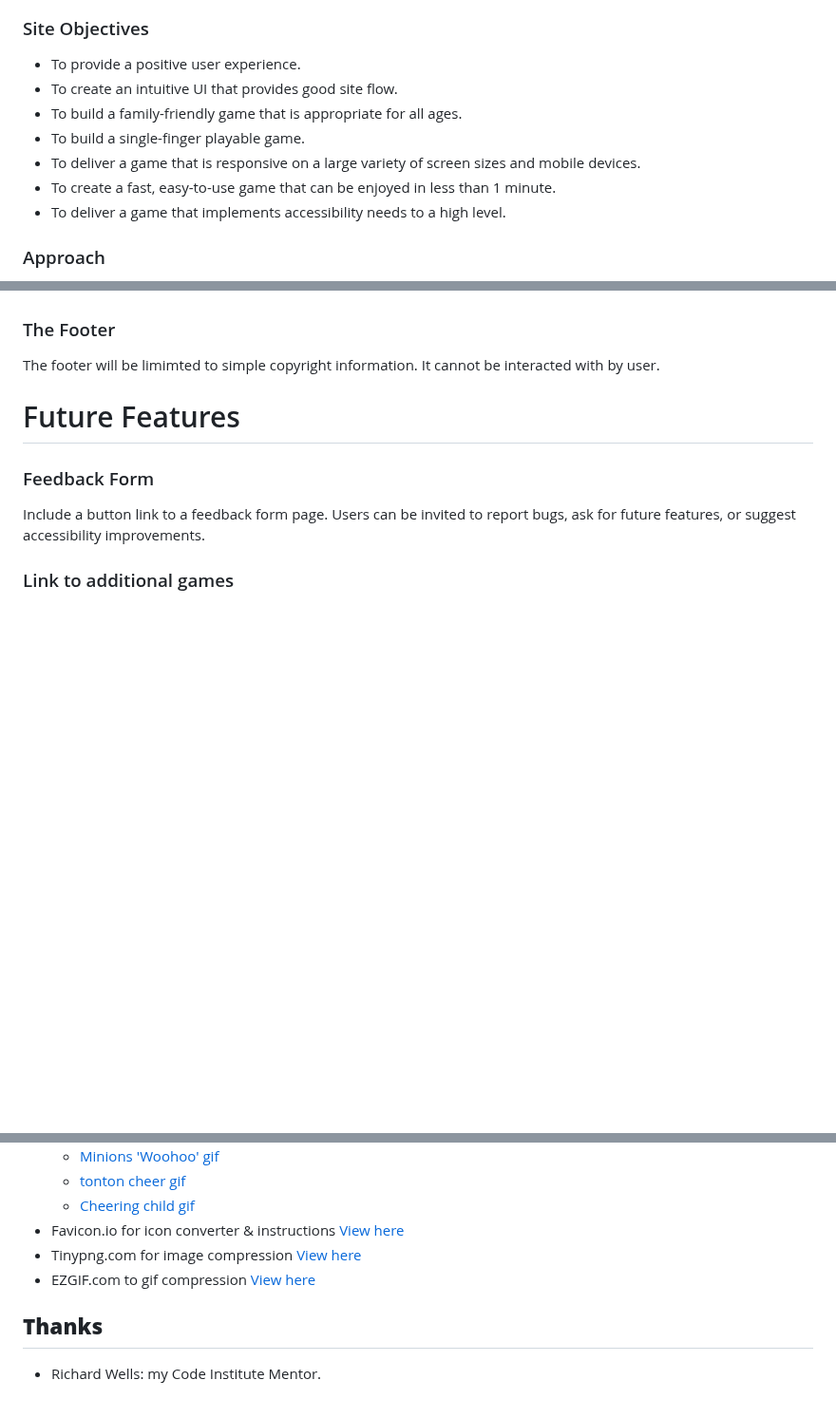
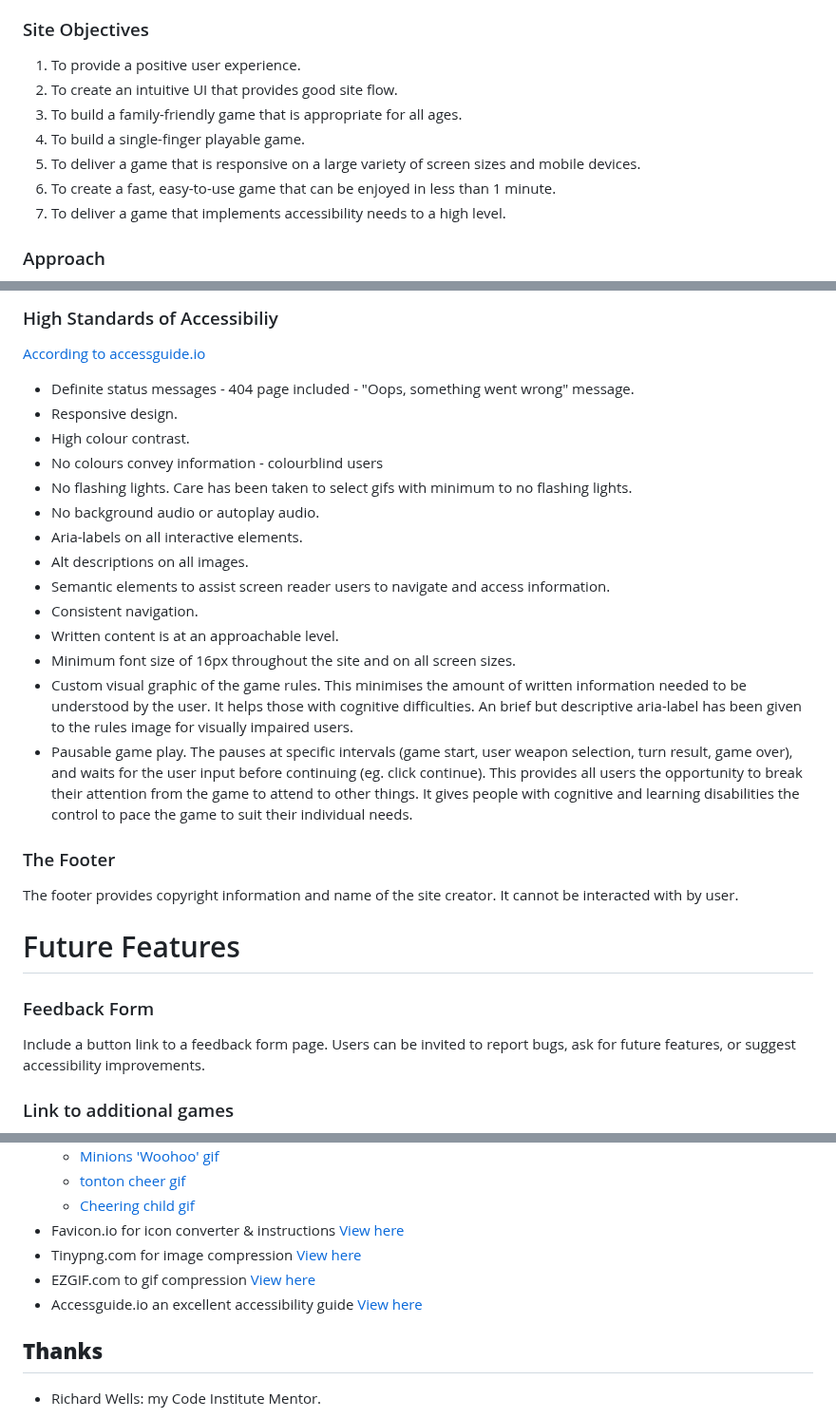
Before and after one commit to Claire-Fisher/rock-paper-scissors-ms2, a Markdown page: README.md, 3 parts joined by grey strips. Shown at 95% size. GitHub-like rendering; blank space fills up the shorter version.

```diff
--- a/README.md
+++ b/README.md
@@ -45,13 +45,13 @@ This project is intended for users of any age. Target users are most likely acce
 7. As a colour blind user, I want the project to work clearly in grayscale.
 
 ### Site Objectives
-- To provide a positive user experience.
-- To create an intuitive UI that provides good site flow.
-- To build a family-friendly game that is appropriate for all ages.
-- To build a single-finger playable game.
-- To deliver a game that is responsive on a large variety of screen sizes and mobile devices.
-- To create a fast, easy-to-use game that can be enjoyed in less than 1 minute.
-- To deliver a game that implements accessibility needs to a high level.
+1. To provide a positive user experience.
+2. To create an intuitive UI that provides good site flow.
+3. To build a family-friendly game that is appropriate for all ages.
+4. To build a single-finger playable game.
+5. To deliver a game that is responsive on a large variety of screen sizes and mobile devices.
+6. To create a fast, easy-to-use game that can be enjoyed in less than 1 minute.
+7. To deliver a game that implements accessibility needs to a high level.
 
 ### Approach
 - Mobile first design.
@@ -137,6 +172,22 @@ A reduced colour scheme of three greys (#f9f9f9, #c9c9c9, #222222) has been chos
+### High Standards of Accessibiliy
+[According to accessguide.io](https://www.accessguide.io/)
+- Definite status messages - 404 page included - "Oops, something went wrong" message.
+- Responsive design.
+- High colour contrast.
+- No colours convey information - colourblind users
+- No flashing lights. Care has been taken to select gifs with minimum to no flashing lights.
+- No background audio or autoplay audio.
+- Aria-labels on all interactive elements.
+- Alt descriptions on all images.
+- Semantic elements to assist screen reader users to navigate and access information.
+- Consistent navigation.
+- Written content is at an approachable level.
+- Minimum font size of 16px throughout the site and on all screen sizes.
+- Custom visual graphic of the game rules. This minimises the amount of written information needed to be understood by the user. It helps those with cognitive difficulties. An brief but descriptive aria-label has been given to the rules image for visually impaired users.
+- Pausable game play. The pauses at specific intervals (game start, user weapon selection, turn result, game over), and waits for the user input before continuing (eg. click continue). This provides all users the opportunity to break their attention from the game to attend to other things. It gives people with cognitive and learning disabilities the control to pace the game to suit their individual needs.
 
 ### The Footer
-The footer will be limimted to simple copyright information. It cannot be interacted with by user.
+The footer provides copyright information and name of the site creator. It cannot be interacted with by user.
 
 # Future Features
 ### Feedback Form
@@ -218,6 +269,7 @@ An advertising banner could be added to promote other content from the same publ
 - Favicon.io for icon converter & instructions [View here](https://favicon.io/)
 - Tinypng.com for image compression [View here](https://tinypng.com/)
 - EZGIF.com to gif compression [View here](https://ezgif.com/gif-to-webp)
+- Accessguide.io an excellent accessibility guide [View here](https://www.accessguide.io/)
 
 ## **Thanks**
 - Richard Wells: my Code Institute Mentor.
```
Also changed, not shown: other parts of README.md (+47 -12 lines).
